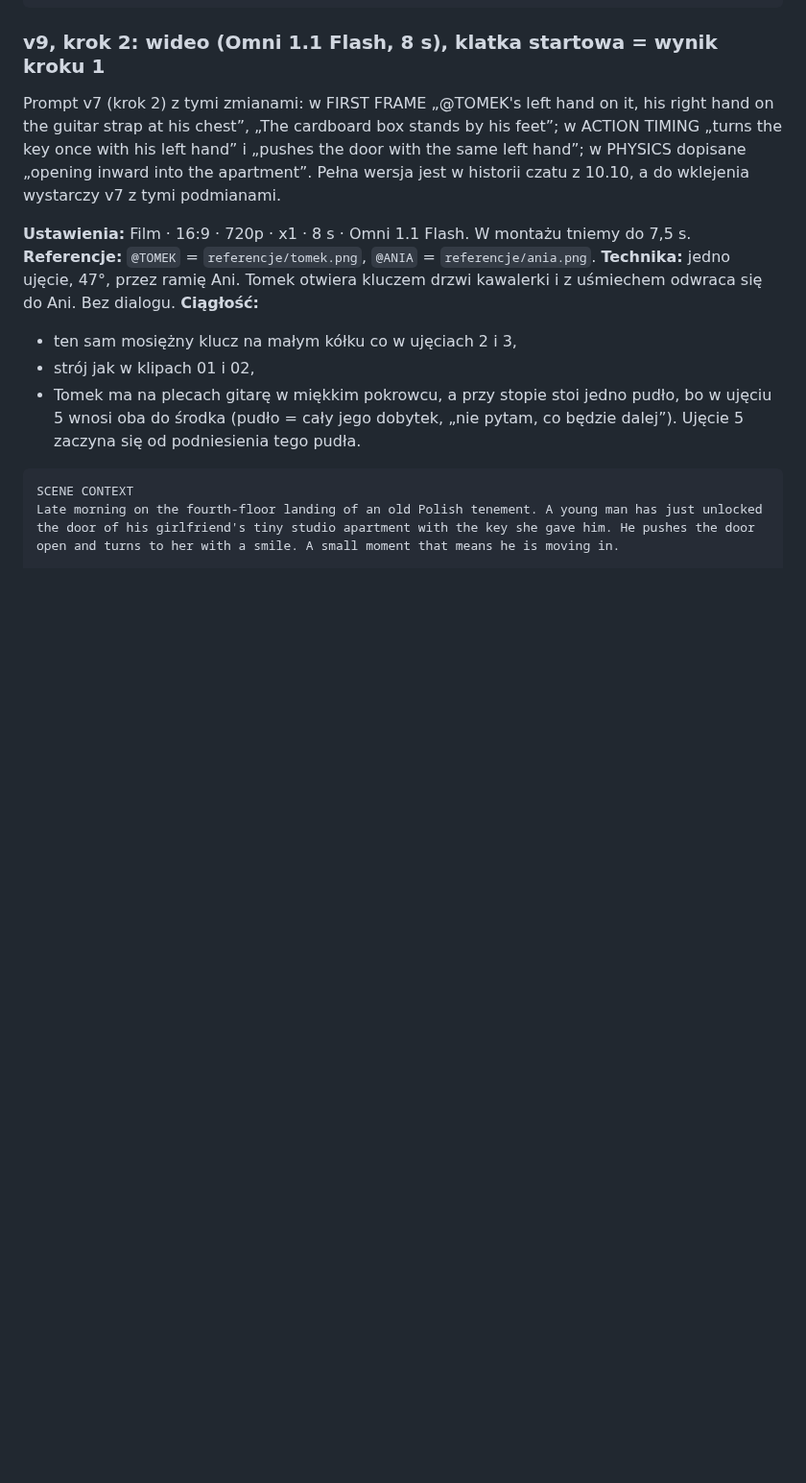
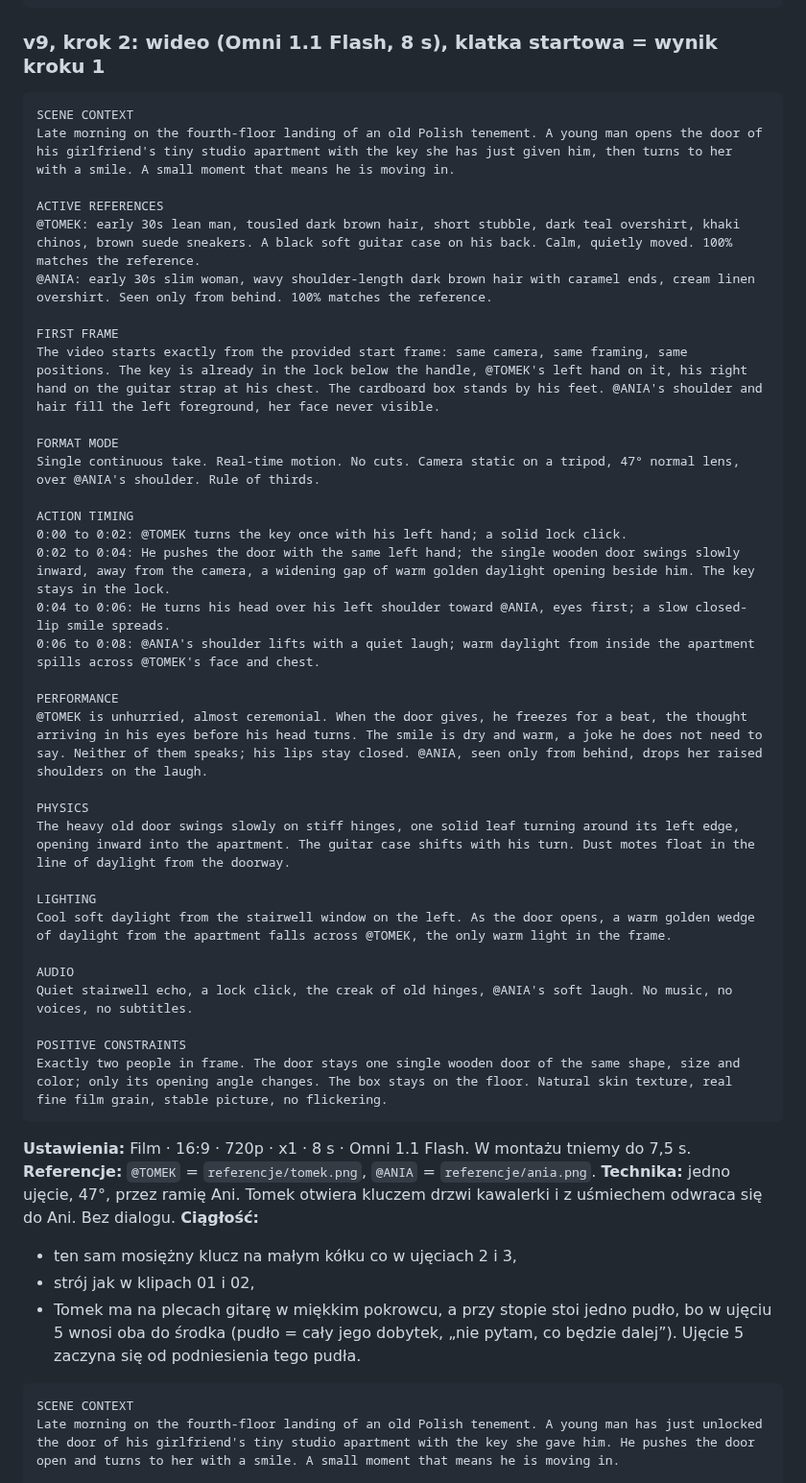
Before and after one commit to janbiodrowicz-source/Strategia-, a Markdown page: teledysk/prompty/u04-korytarz-drzwi.md, the part around the change. Shown at 96% size. Drawn GitHub-style; blank space fills up the shorter version.

Commit message:
Ujęcie 4: pełny prompt wideo v9 w notatkach
Co-Authored-By: Claude Opus 5.5 <noreply@anthropic.com>
Claude-Session: https://claude.ai/code/session_01KUdBuyRhXto3SGxW1hi6XH

````diff
--- a/teledysk/prompty/u04-korytarz-drzwi.md
+++ b/teledysk/prompty/u04-korytarz-drzwi.md
@@ -158,7 +158,41 @@ ONLY CHANGE: which hand holds the key, and his right hand on the guitar strap. 1
 
 ### v9, krok 2: wideo (Omni 1.1 Flash, 8 s), klatka startowa = wynik kroku 1
 
-Prompt v7 (krok 2) z tymi zmianami: w FIRST FRAME „@TOMEK's left hand on it, his right hand on the guitar strap at his chest”, „The cardboard box stands by his feet”; w ACTION TIMING „turns the key once with his left hand” i „pushes the door with the same left hand”; w PHYSICS dopisane „opening inward into the apartment”. Pełna wersja jest w historii czatu z 10.10, a do wklejenia wystarczy v7 z tymi podmianami.
+```text
+SCENE CONTEXT
+Late morning on the fourth-floor landing of an old Polish tenement. A young man opens the door of his girlfriend's tiny studio apartment with the key she has just given him, then turns to her with a smile. A small moment that means he is moving in.
+
+ACTIVE REFERENCES
+@TOMEK: early 30s lean man, tousled dark brown hair, short stubble, dark teal overshirt, khaki chinos, brown suede sneakers. A black soft guitar case on his back. Calm, quietly moved. 100% matches the reference.
+@ANIA: early 30s slim woman, wavy shoulder-length dark brown hair with caramel ends, cream linen overshirt. Seen only from behind. 100% matches the reference.
+
+FIRST FRAME
+The video starts exactly from the provided start frame: same camera, same framing, same positions. The key is already in the lock below the handle, @TOMEK's left hand on it, his right hand on the guitar strap at his chest. The cardboard box stands by his feet. @ANIA's shoulder and hair fill the left foreground, her face never visible.
+
+FORMAT MODE
+Single continuous take. Real-time motion. No cuts. Camera static on a tripod, 47° normal lens, over @ANIA's shoulder. Rule of thirds.
+
+ACTION TIMING
+0:00 to 0:02: @TOMEK turns the key once with his left hand; a solid lock click.
+0:02 to 0:04: He pushes the door with the same left hand; the single wooden door swings slowly inward, away from the camera, a widening gap of warm golden daylight opening beside him. The key stays in the lock.
+0:04 to 0:06: He turns his head over his left shoulder toward @ANIA, eyes first; a slow closed-lip smile spreads.
+0:06 to 0:08: @ANIA's shoulder lifts with a quiet laugh; warm daylight from inside the apartment spills across @TOMEK's face and chest.
+
+PERFORMANCE
+@TOMEK is unhurried, almost ceremonial. When the door gives, he freezes for a beat, the thought arriving in his eyes before his head turns. The smile is dry and warm, a joke he does not need to say. Neither of them speaks; his lips stay closed. @ANIA, seen only from behind, drops her raised shoulders on the laugh.
+
+PHYSICS
+The heavy old door swings slowly on stiff hinges, one solid leaf turning around its left edge, opening inward into the apartment. The guitar case shifts with his turn. Dust motes float in the line of daylight from the doorway.
+
+LIGHTING
+Cool soft daylight from the stairwell window on the left. As the door opens, a warm golden wedge of daylight from the apartment falls across @TOMEK, the only warm light in the frame.
+
+AUDIO
+Quiet stairwell echo, a lock click, the creak of old hinges, @ANIA's soft laugh. No music, no voices, no subtitles.
+
+POSITIVE CONSTRAINTS
+Exactly two people in frame. The door stays one single wooden door of the same shape, size and color; only its opening angle changes. The box stays on the floor. Natural skin texture, real fine film grain, stable picture, no flickering.
+```
 
 **Ustawienia:** Film · 16:9 · 720p · x1 · 8 s · Omni 1.1 Flash. W montażu tniemy do 7,5 s.
 **Referencje:** `@TOMEK` = `referencje/tomek.png`, `@ANIA` = `referencje/ania.png`.
````
